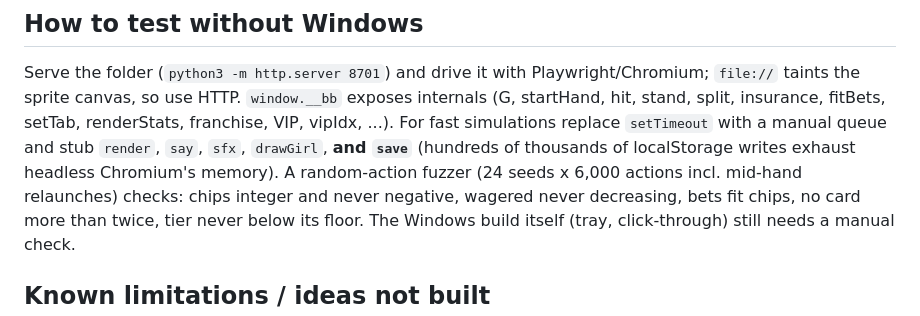
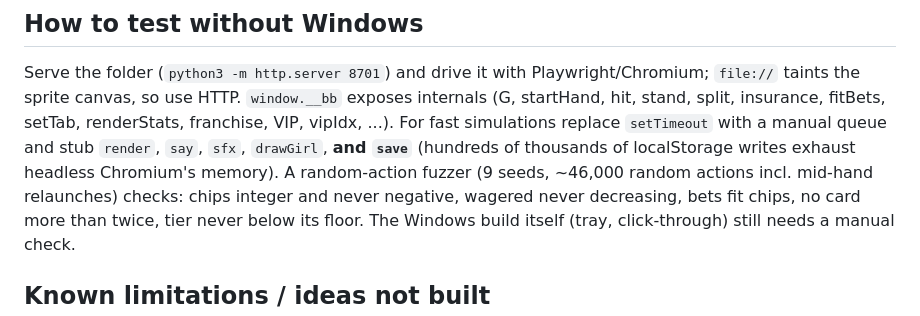
Before and after one commit to tylercac-cloud/Games, a Markdown page: blackjack-buddy/HANDOFF.md, the part around the change. GitHub-like rendering.

Commit message:
HANDOFF: correct fuzz coverage figure (9 seeds, ~46K actions)
Co-Authored-By: Claude Opus 5.5 <noreply@anthropic.com>
Claude-Session: https://claude.ai/code/session_014BcsAUquWsVYxDaMWUDo6U

```diff
--- a/blackjack-buddy/HANDOFF.md
+++ b/blackjack-buddy/HANDOFF.md
@@ -119,7 +119,7 @@ taints the sprite canvas, so use HTTP. `window.__bb` exposes internals (G, start
 split, insurance, fitBets, setTab, renderStats, franchise, VIP, vipIdx, ...). For fast simulations
 replace `setTimeout` with a manual queue and stub `render`, `say`, `sfx`, `drawGirl`, **and `save`**
 (hundreds of thousands of localStorage writes exhaust headless Chromium's memory). A random-action
-fuzzer (24 seeds x 6,000 actions incl. mid-hand relaunches) checks: chips integer and never negative,
+fuzzer (9 seeds, ~46,000 random actions incl. mid-hand relaunches) checks: chips integer and never negative,
 wagered never decreasing, bets fit chips, no card more than twice, tier never below its floor.
 The Windows build itself (tray, click-through) still needs a manual check.
 
```
